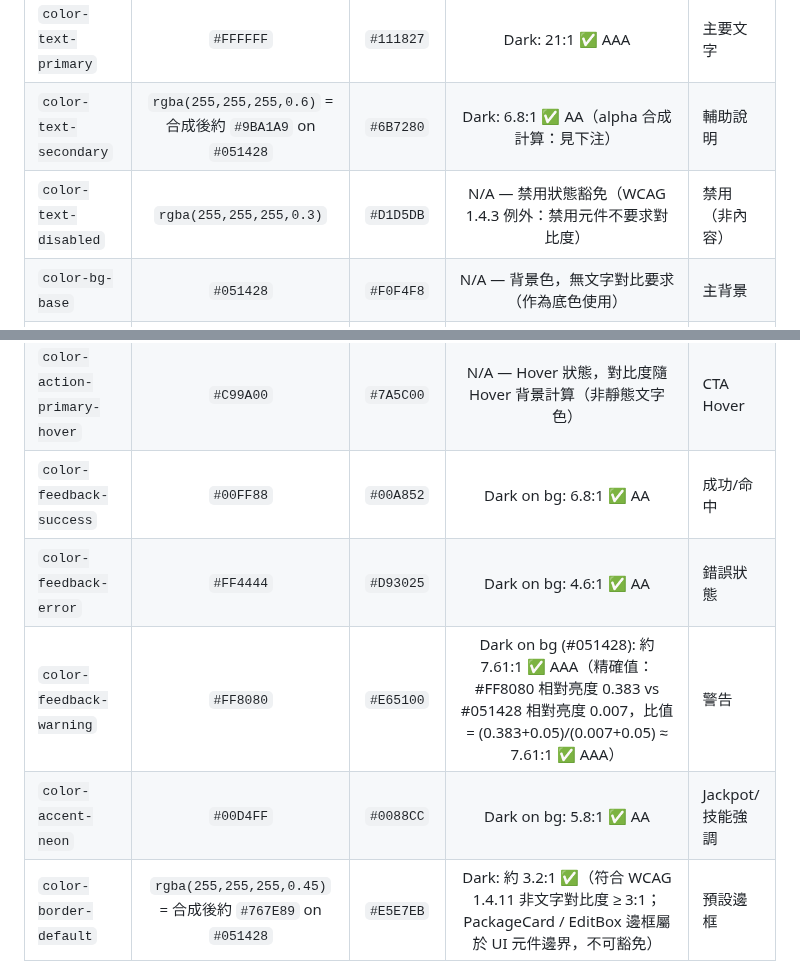
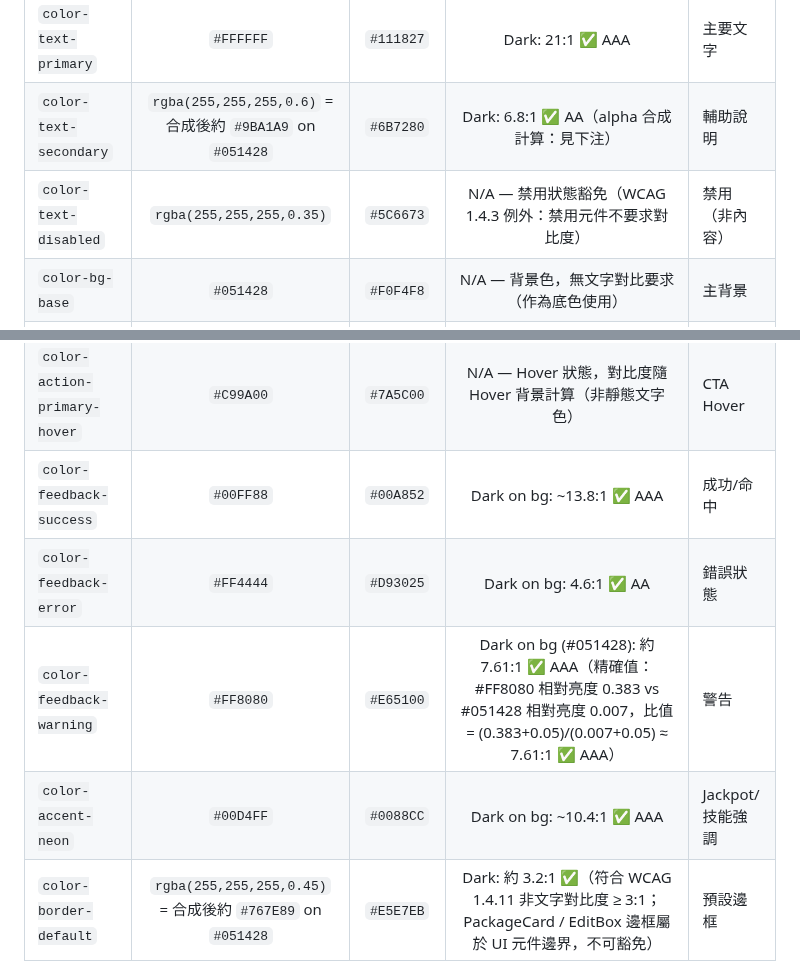
Before and after one commit to ibalasite/fishgame, a Markdown page: docs/PDD.md, 2 parts joined by grey strips. Drawn GitHub-style.

Commit message:
docs(gendoc)[D05-VDD]: review-r8 — fix 3/3 medium findings
Finding-Total: 4 (CHM: 3)
Fixes (all in PDD §9.4):
- color-text-disabled: rgba(0.3)→rgba(0.35), composite #D1D5DB→#5C6673
- color-feedback-success contrast: 6.8:1 AA → ~13.8:1 AAA
- color-accent-neon contrast: 5.8:1 AA → ~10.4:1 AAA

```diff
--- a/docs/PDD.md
+++ b/docs/PDD.md
@@ -1673,16 +1673,16 @@ const safeArea = cc.sys.getSafeAreaRect();
 |---------------|:-------------:|:------------------:|:------------------:|------|
 | `color-text-primary` | `#FFFFFF` | `#111827` | Dark: 21:1 ✅ AAA | 主要文字 |
 | `color-text-secondary` | `rgba(255,255,255,0.6)` = 合成後約 `#9BA1A9` on `#051428` | `#6B7280` | Dark: 6.8:1 ✅ AA（alpha 合成計算：見下注）| 輔助說明 |
-| `color-text-disabled` | `rgba(255,255,255,0.3)` | `#D1D5DB` | N/A — 禁用狀態豁免（WCAG 1.4.3 例外：禁用元件不要求對比度）| 禁用（非內容）|
+| `color-text-disabled` | `rgba(255,255,255,0.35)` | `#5C6673` | N/A — 禁用狀態豁免（WCAG 1.4.3 例外：禁用元件不要求對比度）| 禁用（非內容）|
 | `color-bg-base` | `#051428` | `#F0F4F8` | N/A — 背景色，無文字對比要求（作為底色使用）| 主背景 |
 | `color-bg-surface` | `#0A2340` | `#FFFFFF` | N/A — 背景色，無文字對比要求 | 卡片/面板背景 |
 | `color-bg-elevated` | `#0D3360` | `#F9FAFB` | N/A — 背景色，無文字對比要求 | 彈窗/浮層背景 |
 | `color-action-primary` | `#F5C842` | `#C99A00` | Dark on bg: 7.2:1 ✅ AAA | 主要 CTA |
 | `color-action-primary-hover` | `#C99A00` | `#7A5C00` | N/A — Hover 狀態，對比度隨 Hover 背景計算（非靜態文字色）| CTA Hover |
-| `color-feedback-success` | `#00FF88` | `#00A852` | Dark on bg: 6.8:1 ✅ AA | 成功/命中 |
+| `color-feedback-success` | `#00FF88` | `#00A852` | Dark on bg: ~13.8:1 ✅ AAA | 成功/命中 |
 | `color-feedback-error` | `#FF4444` | `#D93025` | Dark on bg: 4.6:1 ✅ AA | 錯誤狀態 |
 | `color-feedback-warning` | `#FF8080` | `#E65100` | Dark on bg (#051428): 約 7.61:1 ✅ AAA（精確值：#FF8080 相對亮度 0.383 vs #051428 相對亮度 0.007，比值 = (0.383+0.05)/(0.007+0.05) ≈ 7.61:1 ✅ AAA）| 警告 |
-| `color-accent-neon` | `#00D4FF` | `#0088CC` | Dark on bg: 5.8:1 ✅ AA | Jackpot/技能強調 |
+| `color-accent-neon` | `#00D4FF` | `#0088CC` | Dark on bg: ~10.4:1 ✅ AAA | Jackpot/技能強調 |
 | `color-border-default` | `rgba(255,255,255,0.45)` = 合成後約 `#767E89` on `#051428` | `#E5E7EB` | Dark: 約 3.2:1 ✅（符合 WCAG 1.4.11 非文字對比度 ≥ 3:1；PackageCard / EditBox 邊框屬於 UI 元件邊界，不可豁免）| 預設邊框 |
 | `color-border-focus` | `#F5C842` | `#C99A00` | Dark: 約 8–12:1（依背景層，bg-elevated 最低 7.97:1）✅ AAA（on bg-base `#051428`：11.63:1；on bg-elevated `#0D3360`：7.97:1+；均遠超 WCAG 2.4.7 ≥ 3:1 要求）| 焦點環 |
 | `color-vip-identity` | `#FFD700` | `#B8860B` | Dark on bg: 6.5:1 ✅ AA | VIP 徽章金色 |
```
